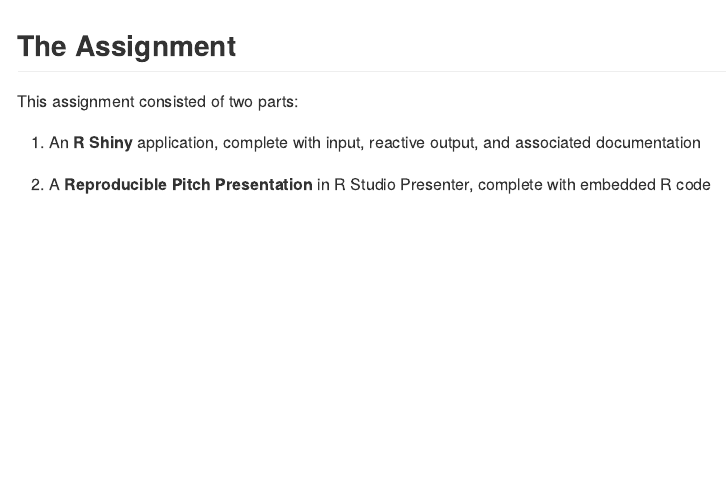
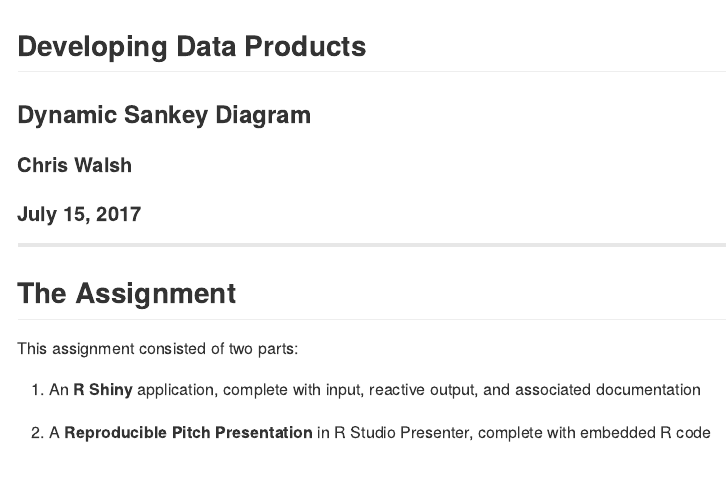
Before and after one commit to chwalsh/DataProductDeck, an R Markdown document (index.Rmd): the page in a window 1100 px wide, from its top. The pictures show the output file index.md that the author committed with the source, drawn offline in the style of GitHub.

````diff
--- a/index.Rmd
+++ b/index.Rmd
@@ -3,7 +3,7 @@
 subtitle    : 'Dynamic Sankey Diagram'
 author      : "Chris Walsh"
 job         : "July 15, 2017"
-framework   : revealjs      # {io2012, html5slides, shower, dzslides, ...}
+framework   : revealjs      # {io2012, html5slides, shower, dzslides,}
 revealjs    :
   theme: night
   transition: convex
@@ -39,6 +39,13 @@
      height: 250px;
 }
 </style>
+
+## Developing Data Products
+### Dynamic Sankey Diagram
+#### Chris Walsh
+#### July 15, 2017
+
+---
 
 ```{r setup, include=FALSE}
 knitr::opts_chunk$set(echo = FALSE, message = FALSE)
````
Also changed, not shown: .RData (added), index.html, index.md, 1 other file.
